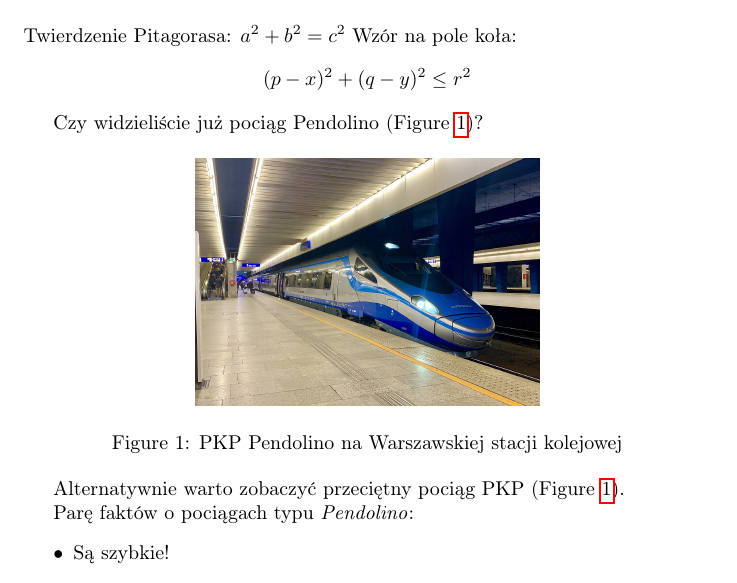
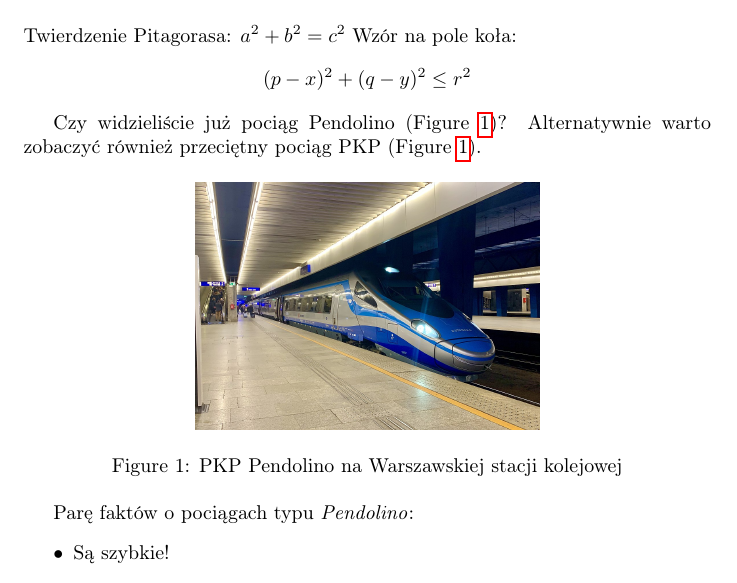
Before and after one commit to AGH-Narzedzia-Informatyczne-2023-2024/kidang-tikus-latex, a LaTeX document (kidang_tikus.tex, which reads chapters/chapter1_Kamil_Pustelnik.tex): part of page 1 of 15, cut so that both start at the same text. Compiled offline with pdfLaTeX.

Commit message:
Correct text position - zmiana lokalna

```diff
--- a/chapters/chapter1_Kamil_Pustelnik.tex
+++ b/chapters/chapter1_Kamil_Pustelnik.tex
@@ -5,6 +5,7 @@
 Wzór na pole koła: \[(p - x)^2 + (q - y)^2 \leq r^2\]
 
 Czy widzieliście już pociąg Pendolino (Figure~\ref{fig:pendolino})?
+Alternatywnie warto zobaczyć również przeciętny pociąg PKP (Figure~\ref{fig:pociag_pkp}).
 
 \begin{figure}[htbp]
     \centering
@@ -12,8 +13,6 @@
     \includegraphics[width=0.5\textwidth]{pictures/Pendolino.jpg}
     \caption{PKP Pendolino na Warszawskiej stacji kolejowej}
 \end{figure}
-
-Alternatywnie warto zobaczyć przeciętny pociąg PKP (Figure~\ref{fig:pociag_pkp}).
 
 \begin{figure}[htbp]
     \centering
```
